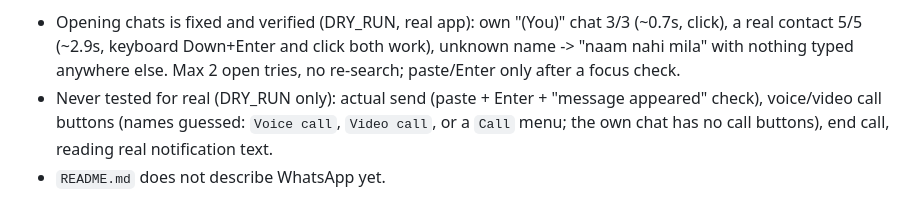
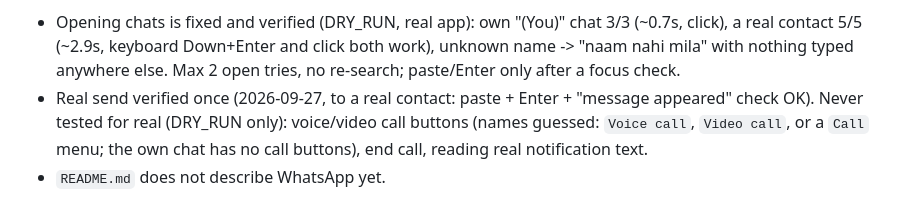
Before and after one commit to krish-khati/jarvis-ai, a Markdown page: CLAUDE.md, the part around the change. Drawn GitHub-style.

Commit message:
CLAUDE.md: note first verified real WhatsApp send
Co-Authored-By: Claude Opus 5.5 <noreply@anthropic.com>

```diff
--- a/CLAUDE.md
+++ b/CLAUDE.md
@@ -76,5 +76,5 @@ What works (DRY_RUN tests on the real app):
 
 What is NOT done / not verified:
 - Opening chats is fixed and verified (DRY_RUN, real app): own "(You)" chat 3/3 (~0.7s, click), a real contact 5/5 (~2.9s, keyboard Down+Enter and click both work), unknown name -> "naam nahi mila" with nothing typed anywhere else. Max 2 open tries, no re-search; paste/Enter only after a focus check.
-- Never tested for real (DRY_RUN only): actual send (paste + Enter + "message appeared" check), voice/video call buttons (names guessed: `Voice call`, `Video call`, or a `Call` menu; the own chat has no call buttons), end call, reading real notification text.
+- Real send verified once (2026-09-27, to a real contact: paste + Enter + "message appeared" check OK). Never tested for real (DRY_RUN only): voice/video call buttons (names guessed: `Voice call`, `Video call`, or a `Call` menu; the own chat has no call buttons), end call, reading real notification text.
 - `README.md` does not describe WhatsApp yet.
```
